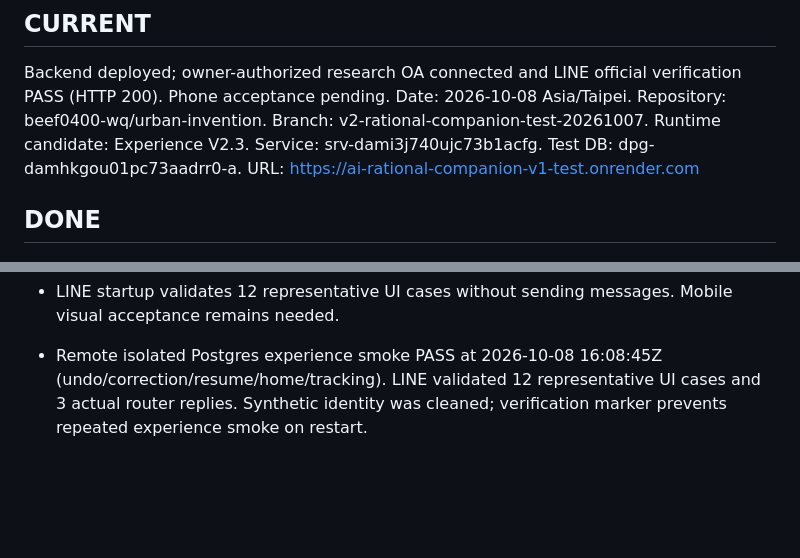
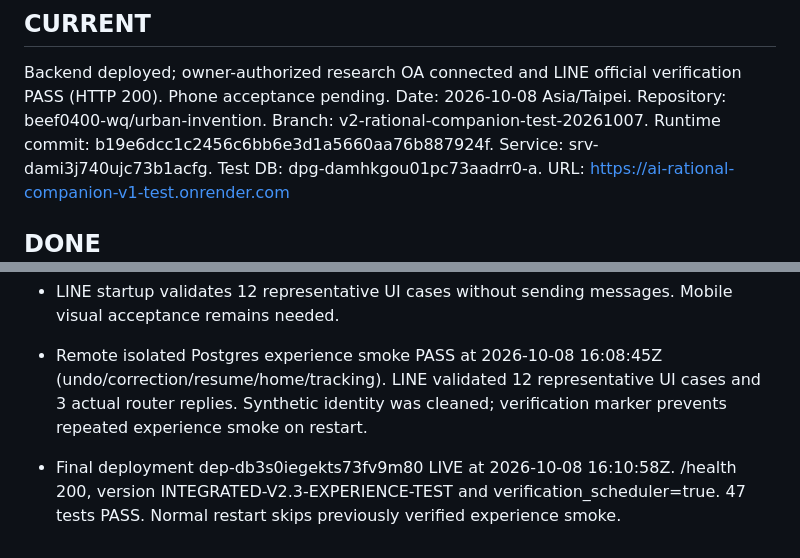
Before and after one commit to beef0400-wq/urban-invention, a Markdown page: v2/V2_MASTER_CHECKPOINT.md, 2 parts joined by grey strips. Drawn GitHub-style; blank space fills up the shorter version.

Commit message:
Record live verified V2.3 experience deployment

```diff
--- a/v2/V2_MASTER_CHECKPOINT.md
+++ b/v2/V2_MASTER_CHECKPOINT.md
@@ -5,7 +5,7 @@ Backend deployed; owner-authorized research OA connected and LINE official verif
 Date: 2026-10-08 Asia/Taipei.
 Repository: beef0400-wq/urban-invention.
 Branch: v2-rational-companion-test-20261007.
-Runtime candidate: Experience V2.3.
+Runtime commit: b19e6dcc1c2456c6bb6e3d1a5660aa76b887924f.
 Service: srv-dami3j740ujc73b1acfg.
 Test DB: dpg-damhkgou01pc73aadrr0-a.
 URL: https://ai-rational-companion-v1-test.onrender.com
@@ -82,3 +82,5 @@ See ROLLBACK.md and deployment/test_db_baseline.json.
 - LINE startup validates 12 representative UI cases without sending messages. Mobile visual acceptance remains needed.
 
 - Remote isolated Postgres experience smoke PASS at 2026-10-08 16:08:45Z (undo/correction/resume/home/tracking). LINE validated 12 representative UI cases and 3 actual router replies. Synthetic identity was cleaned; verification marker prevents repeated experience smoke on restart.
+
+- Final deployment dep-db3s0iegekts73fv9m80 LIVE at 2026-10-08 16:10:58Z. /health 200, version INTEGRATED-V2.3-EXPERIENCE-TEST and verification_scheduler=true. 47 tests PASS. Normal restart skips previously verified experience smoke.
```
